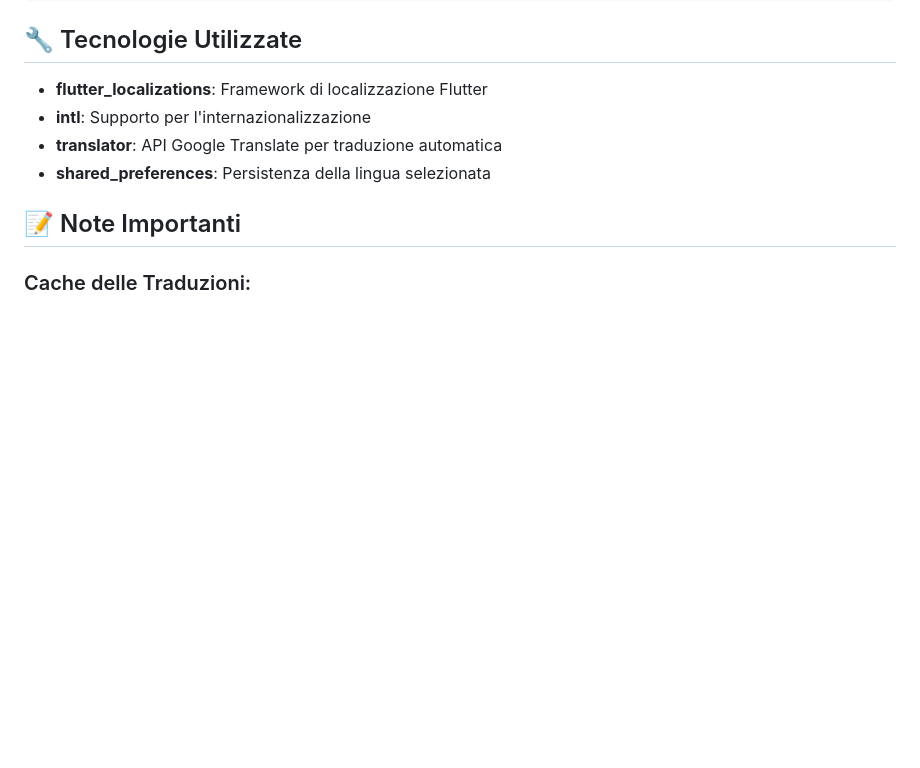
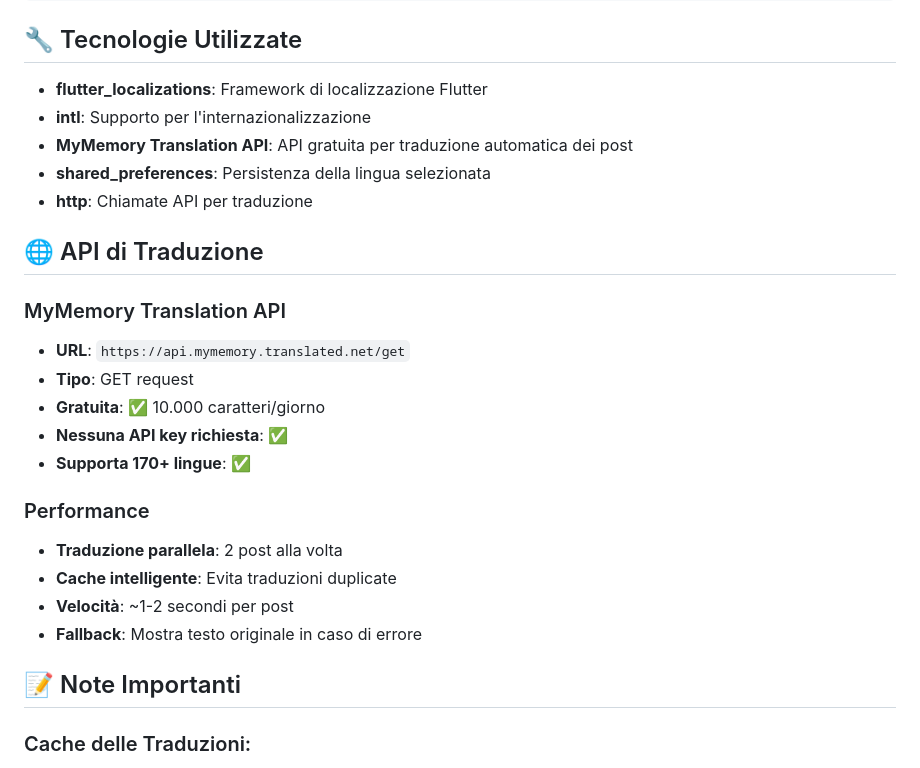
Before and after one commit to riccardopirani/appcondomini, a Markdown page: MULTILANGUAGE_README.md, the part around the change. Rendered like a GitHub page; blank space fills up the shorter version.

```diff
--- a/MULTILANGUAGE_README.md
+++ b/MULTILANGUAGE_README.md
@@ -123,8 +123,24 @@ supportedLocales: const [
 
 - **flutter_localizations**: Framework di localizzazione Flutter
 - **intl**: Supporto per l'internazionalizzazione
-- **translator**: API Google Translate per traduzione automatica
+- **MyMemory Translation API**: API gratuita per traduzione automatica dei post
 - **shared_preferences**: Persistenza della lingua selezionata
+- **http**: Chiamate API per traduzione
+
+## 🌐 API di Traduzione
+
+### MyMemory Translation API
+- **URL**: `https://api.mymemory.translated.net/get`
+- **Tipo**: GET request
+- **Gratuita**: ✅ 10.000 caratteri/giorno
+- **Nessuna API key richiesta**: ✅
+- **Supporta 170+ lingue**: ✅
+
+### Performance
+- **Traduzione parallela**: 2 post alla volta
+- **Cache intelligente**: Evita traduzioni duplicate
+- **Velocità**: ~1-2 secondi per post
+- **Fallback**: Mostra testo originale in caso di errore
 
 ## 📝 Note Importanti
 
```
